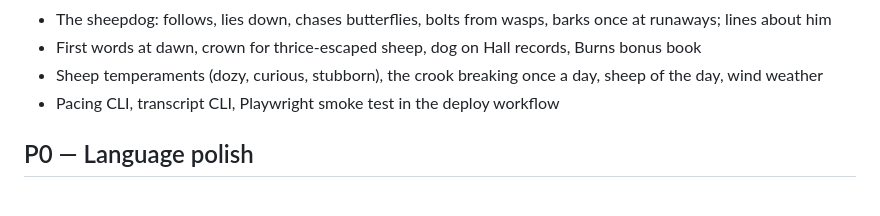
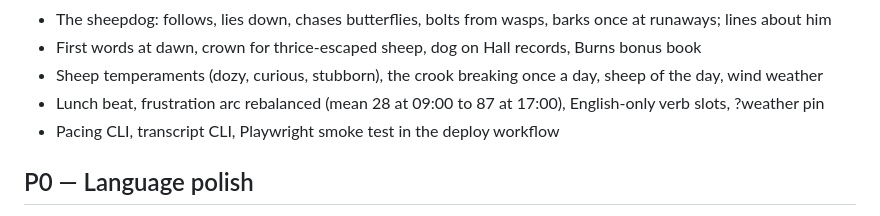
Before and after one commit to huntergdavis/curse-of-the-herder, a Markdown page: BACKLOG.md, the part around the change. GitHub-like rendering.

```diff
--- a/BACKLOG.md
+++ b/BACKLOG.md
@@ -39,6 +39,7 @@ long soak.
 - The sheepdog: follows, lies down, chases butterflies, bolts from wasps, barks once at runaways; lines about him
 - First words at dawn, crown for thrice-escaped sheep, dog on Hall records, Burns bonus book
 - Sheep temperaments (dozy, curious, stubborn), the crook breaking once a day, sheep of the day, wind weather
+- Lunch beat, frustration arc rebalanced (mean 28 at 09:00 to 87 at 17:00), English-only verb slots, ?weather pin
 - Pacing CLI, transcript CLI, Playwright smoke test in the deploy workflow
 
 ## P0 — Language polish
```
Also changed, not shown: README.md (+7 -3 lines).
